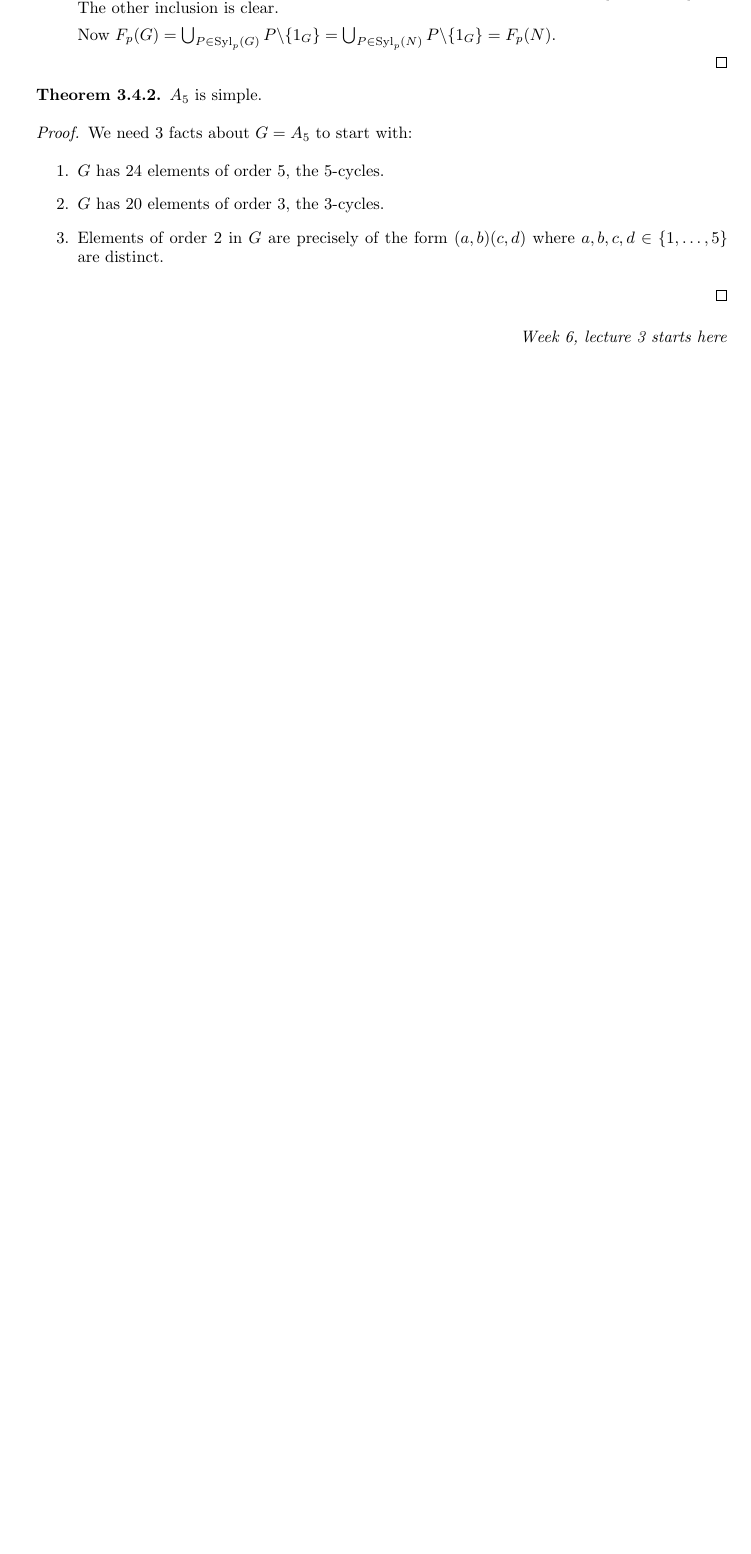
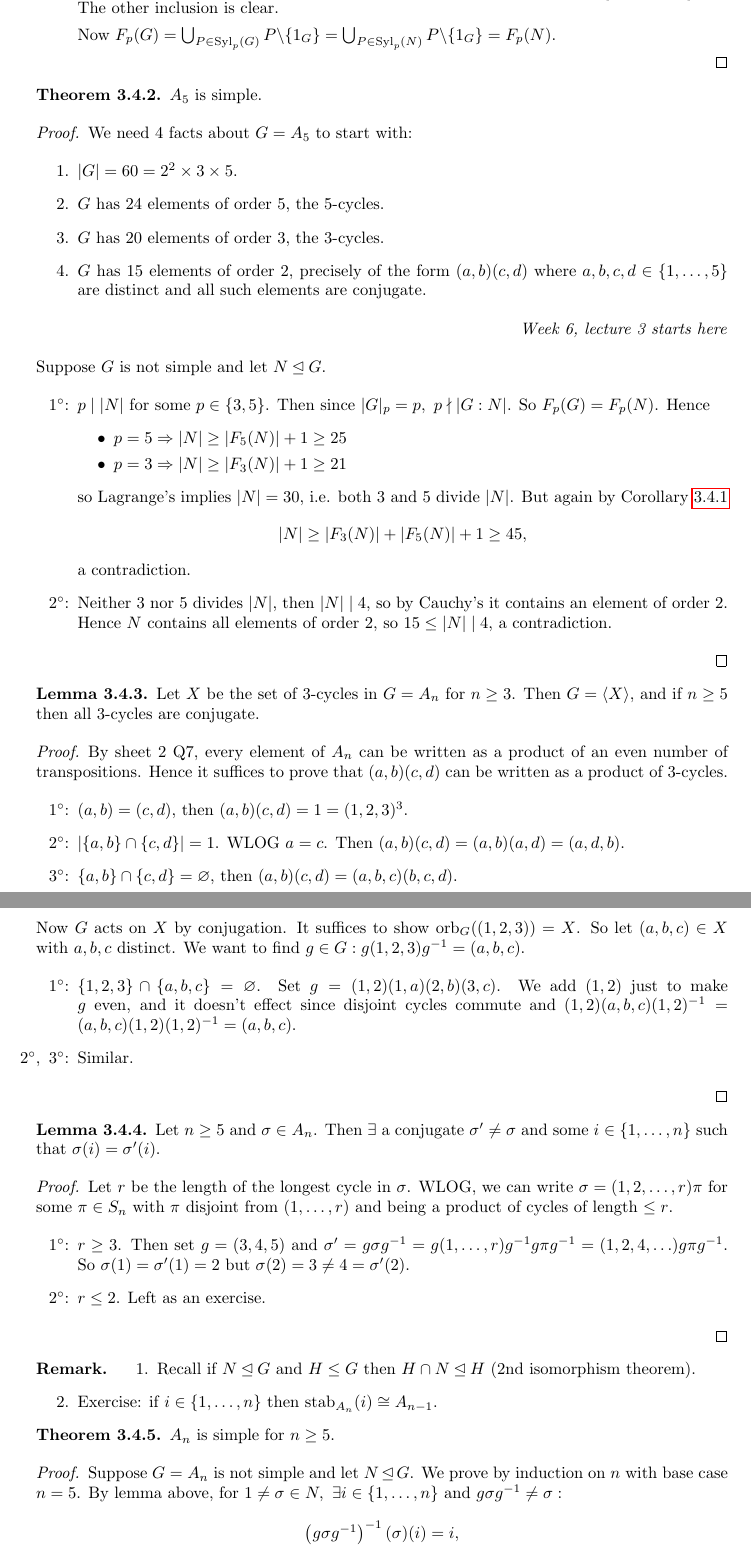
Before and after one commit to jieweix/intro-to-group-theory-notes, a LaTeX document (notes.tex): part of page 25 of 25 before the commit and two parts of pages 25 and 26 of 26 after it, the two joined at a grey line, cut so that both start at the same text, the shorter picture padded with empty space. Compiled offline with pdfLaTeX.

Commit message:
Week 6 lecture 3, add hyperref

```diff
--- a/notes.tex
+++ b/notes.tex
@@ -8,6 +8,7 @@
 \usepackage[all]{xy}
 \usepackage{color}
 \usepackage{geometry}
+\usepackage{hyperref}
 
 \makeatletter
 \renewcommand*\env@matrix[1][*\c@MaxMatrixCols c]{%
@@ -1365,11 +1368,74 @@ Now $F_p(G)=\bigcup_{P\in\Syl_p(G)} P\backslash \{1_G\}=\bigcup_{P\in\Syl_p(N)}
 $A_5$ is simple.
 \end{thm}
 \begin{proof}
-We need 3 facts about $G=A_5$ to start with:
+We need 4 facts about $G=A_5$ to start with:
 \begin{enumerate}
+\item $|G|=60=2^2\times 3\times 5$.
 \item $G$ has 24 elements of order 5, the 5-cycles.
 \item $G$ has 20 elements of order 3, the 3-cycles.
-\item Elements of order 2 in $G$ are precisely of the form $(a,b)(c,d)$ where $a,b,c,d \in \{1,\ldots,5\}$ are distinct.
+\item $G$ has 15 elements of order 2, precisely of the form $(a,b)(c,d)$ where $a,b,c,d \in \{1,\ldots,5\}$ are distinct and all such elements are conjugate.
+\end{enumerate}
+
+\begin{flushright}
+\textit{Week 6, lecture 3 starts here}
+\end{flushright}
+
+Suppose $G$ is not simple and let $N\unlhd G$.
+\begin{enumerate}
+\item[$1^\circ$:] $p\mid |N|$ for some $p\in\{3,5\}$. Then since $|G|_p=p,\ p\nmid |G:N|$. So $F_p(G)=F_p(N)$. Hence
+\begin{itemize}
+\item $p=5\Rightarrow |N|\geq |F_5(N)|+1\geq 25$
+\item $p=3\Rightarrow |N|\geq |F_3(N)|+1\geq 21$
+\end{itemize}
+so Lagrange's implies $|N|=30$, i.e. both 3 and 5 divide $|N|$. But again by Corollary \ref{pactionhappeninN}
+\[
+|N|\geq |F_3(N)|+|F_5(N)|+1\geq 45,
+\]
+a contradiction.
+\item[$2^\circ$:] Neither 3 nor 5 divides $|N|$, then $|N|\mid 4$, so by Cauchy's it contains an element of order 2. Hence $N$ contains all elements of order 2, so $15\leq |N|\mid 4$, a contradiction.
 \end{enumerate}
 \end{proof}
 
+\begin{lemma}
+Let $X$ be the set of 3-cycles in $G=A_n$ for $n\geq 3$. Then $G=\langle X\rangle$, and if $n\geq 5$ then all 3-cycles are conjugate.
+\end{lemma}
+\begin{proof}
+By sheet 2 Q7, every element of $A_n$ can be written as a product of an even number of transpositions. Hence it suffices to prove that $(a,b)(c,d)$ can be written as a product of 3-cycles.
+\begin{enumerate}
+\item[$1^\circ$:] $(a,b)=(c,d)$, then $(a,b)(c,d)=1=(1,2,3)^3$.
+\item[$2^\circ$:] $|\{a,b\}\cap \{c,d\}|=1$. WLOG $a=c$. Then $(a,b)(c,d)=(a,b)(a,d)=(a,d,b).$
+\item[$3^\circ$:] $\{a,b\}\cap \{c,d\}=\varnothing$, then $(a,b)(c,d)=(a,b,c)(b,c,d).$
+\end{enumerate}
+
+Now $G$ acts on $X$ by conjugation. It suffices to show $\orb_G((1,2,3))=X$. So let $(a,b,c)\in X$ with $a,b,c$ distinct. We want to find $g\in G:g(1,2,3)g^{-1}=(a,b,c)$.
+\begin{enumerate}
+\item[$1^\circ$:] $\{1,2,3\}\cap \{a,b,c\}=\varnothing$. Set $g=(1,2)(1,a)(2,b)(3,c)$. We add $(1,2)$ just to make $g$ even, and it doesn't effect since disjoint cycles commute and $(1,2)(a,b,c)(1,2)^{-1}=(a,b,c)(1,2)(1,2)^{-1}=(a,b,c)$.
+\item[$2^\circ,\ 3^\circ$:] Similar.
+\end{enumerate}
+\end{proof}
+
+\begin{lemma}
+Let $n\geq 5$ and $\sigma\in A_n$. Then $\exists$ a conjugate $\sigma'\neq\sigma$ and some $i\in\{1,\ldots,n\}$ such that $\sigma(i)=\sigma'(i)$.
+\end{lemma}
+\begin{proof}
+Let $r$ be the length of the longest cycle in $\sigma$. WLOG, we can write $\sigma=(1,2,\ldots,r)\pi$ for some $\pi\in S_n$ with $\pi$ disjoint from $(1,\ldots,r)$ and being a product of cycles of length $\leq r$.
+\begin{enumerate}
+\item[$1^\circ$:] $r\geq 3$. Then set $g=(3,4,5)$ and $\sigma'=g\sigma g^{-1}=g(1,\ldots,r)g^{-1}g\pi g^{-1}=(1,2,4,\ldots)g\pi g^{-1}$. So $\sigma(1)=\sigma'(1)=2$ but $\sigma(2)=3\neq 4=\sigma'(2)$.
+\item[$2^\circ$:] $r\leq 2$. Left as an exercise.
+\end{enumerate}
+\end{proof}
+
+\begin{remark}
+\begin{enumerate}
+\item Recall if $N\unlhd G$ and $H\leq G$ then $H\cap N\unlhd H$ (2nd isomorphism theorem).
+\item Exercise: if $i\in\{1,\ldots,n\}$ then $\stab_{A_n}(i)\cong A_{n-1}$.
+\end{enumerate}
+\end{remark}
+
+\begin{thm}
+$A_n$ is simple for $n\geq 5$.
+\end{thm}
+\begin{proof}
+Suppose $G=A_n$ is not simple and let $N\unlhd G$. We prove by induction on $n$ with base case $n=5$. By lemma above, for $1\neq \sigma\in N,\ \exists i\in\{1,\ldots,n\}$ and $g\sigma g^{-1}\neq \sigma:$
+\[
+\left(g\sigma g^{-1}\right)^{-1} (\sigma) (i)=i,
@@ -1376,5 +1450,5 @@ We need 3 facts about $G=A_5$ to start with:
 \begin{flushright}
-\textit{Week 6, lecture 3 starts here}
+\textit{Week 7, lecture 1 starts here}
 \end{flushright}
 
 \section{Classifying groups of small order}
```
Also changed, not shown: notes.pdf, notes.tex (10 more changed lines), 4 other files.
